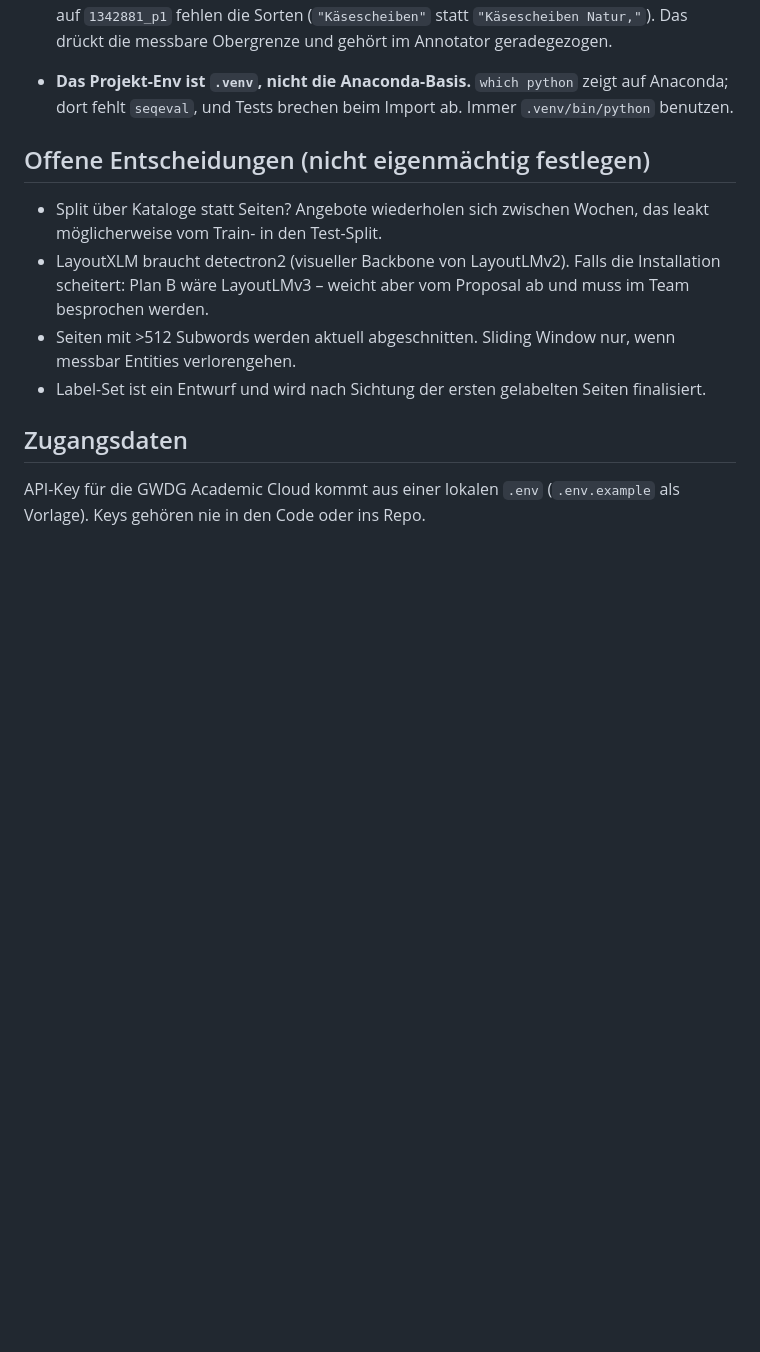
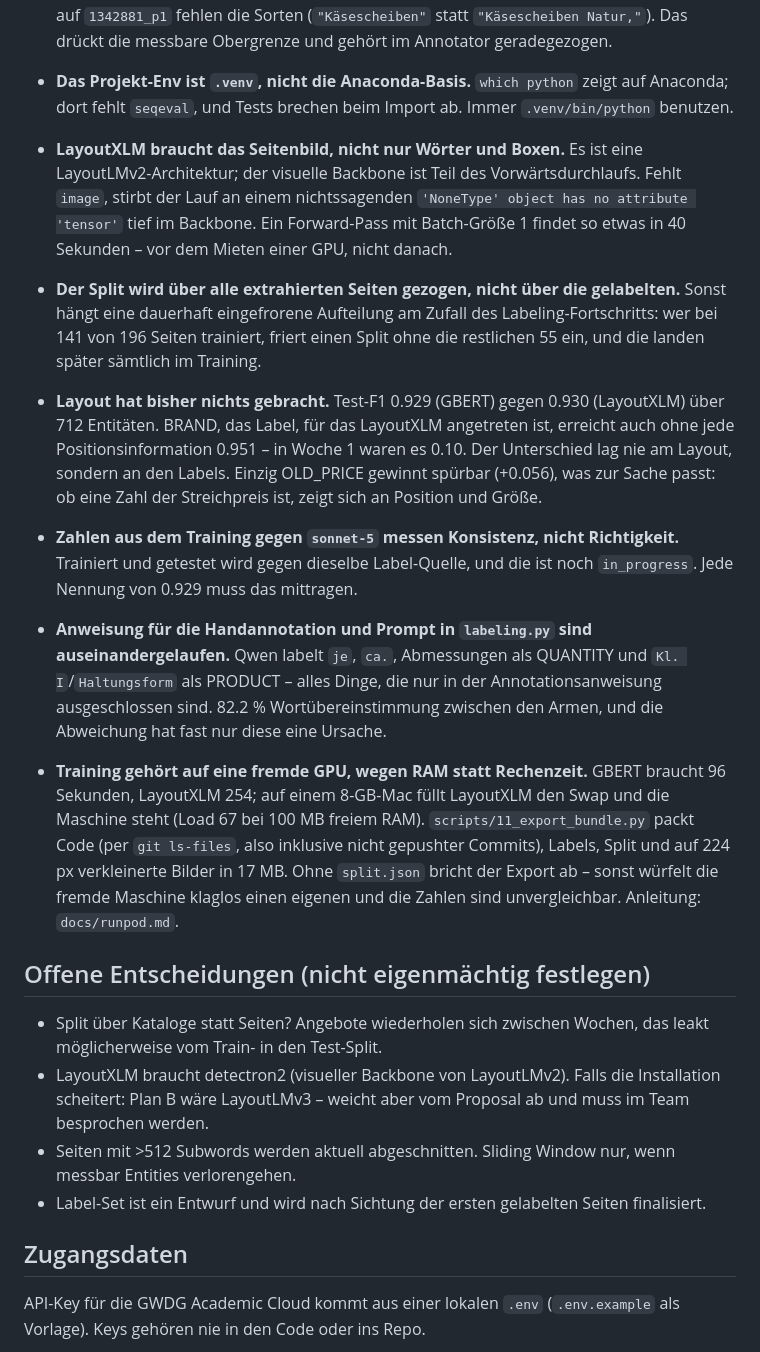
Before and after one commit to noahsa16/magda, a Markdown page: CLAUDE.md, the part around the change. GitHub-like rendering; blank space fills up the shorter version.

```diff
--- a/CLAUDE.md
+++ b/CLAUDE.md
@@ -255,6 +255,39 @@ Skripte immer aus dem Projektroot starten – sie hängen den Root selbst an
 - **Das Projekt-Env ist `.venv`, nicht die Anaconda-Basis.** `which python`
   zeigt auf Anaconda; dort fehlt `seqeval`, und Tests brechen beim Import ab.
   Immer `.venv/bin/python` benutzen.
+- **LayoutXLM braucht das Seitenbild, nicht nur Wörter und Boxen.** Es ist eine
+  LayoutLMv2-Architektur; der visuelle Backbone ist Teil des
+  Vorwärtsdurchlaufs. Fehlt `image`, stirbt der Lauf an einem nichtssagenden
+  `'NoneType' object has no attribute 'tensor'` tief im Backbone. Ein
+  Forward-Pass mit Batch-Größe 1 findet so etwas in 40 Sekunden – vor dem
+  Mieten einer GPU, nicht danach.
+- **Der Split wird über alle extrahierten Seiten gezogen, nicht über die
+  gelabelten.** Sonst hängt eine dauerhaft eingefrorene Aufteilung am
+  Zufall des Labeling-Fortschritts: wer bei 141 von 196 Seiten trainiert,
+  friert einen Split ohne die restlichen 55 ein, und die landen später
+  sämtlich im Training.
+- **Layout hat bisher nichts gebracht.** Test-F1 0.929 (GBERT) gegen 0.930
+  (LayoutXLM) über 712 Entitäten. BRAND, das Label, für das LayoutXLM
+  angetreten ist, erreicht auch ohne jede Positionsinformation 0.951 – in
+  Woche 1 waren es 0.10. Der Unterschied lag nie am Layout, sondern an den
+  Labels. Einzig OLD_PRICE gewinnt spürbar (+0.056), was zur Sache passt:
+  ob eine Zahl der Streichpreis ist, zeigt sich an Position und Größe.
+- **Zahlen aus dem Training gegen `sonnet-5` messen Konsistenz, nicht
+  Richtigkeit.** Trainiert und getestet wird gegen dieselbe Label-Quelle, und
+  die ist noch `in_progress`. Jede Nennung von 0.929 muss das mittragen.
+- **Anweisung für die Handannotation und Prompt in `labeling.py` sind
+  auseinandergelaufen.** Qwen labelt `je`, `ca.`, Abmessungen als QUANTITY und
+  `Kl. I`/`Haltungsform` als PRODUCT – alles Dinge, die nur in der
+  Annotationsanweisung ausgeschlossen sind. 82.2 % Wortübereinstimmung
+  zwischen den Armen, und die Abweichung hat fast nur diese eine Ursache.
+- **Training gehört auf eine fremde GPU, wegen RAM statt Rechenzeit.** GBERT
+  braucht 96 Sekunden, LayoutXLM 254; auf einem 8-GB-Mac füllt LayoutXLM den
+  Swap und die Maschine steht (Load 67 bei 100 MB freiem RAM).
+  `scripts/11_export_bundle.py` packt Code (per `git ls-files`, also inklusive
+  nicht gepushter Commits), Labels, Split und auf 224 px verkleinerte Bilder in
+  17 MB. Ohne `split.json` bricht der Export ab – sonst würfelt die fremde
+  Maschine klaglos einen eigenen und die Zahlen sind unvergleichbar.
+  Anleitung: `docs/runpod.md`.
 
 ## Offene Entscheidungen (nicht eigenmächtig festlegen)
 
```
Also changed, not shown: reports/woche-03.md (added, +340 -0 lines).
